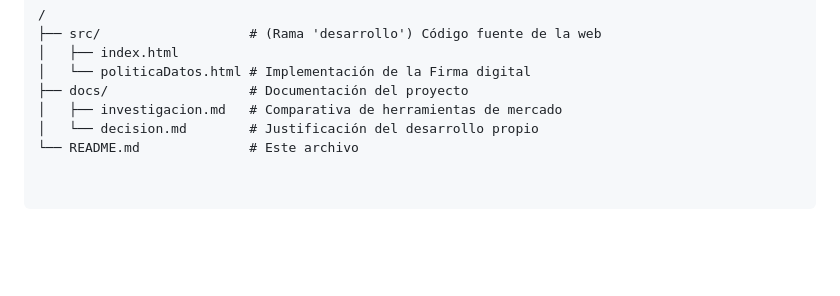
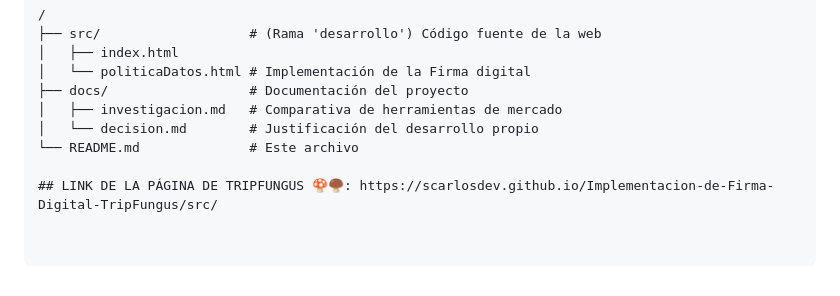
Before and after one commit to sCarlosDev/Implementacion-de-Firma-Digital-TripFungus, a Markdown page: README.md, the part around the change. Rendered like a GitHub page; blank space fills up the shorter version.

Commit message:
README.md terminado

```diff
--- a/README.md
+++ b/README.md
@@ -75,3 +75,5 @@ Despues de hacer el 'merge' de todo, el código y la documentación se organizan
 │   ├── investigacion.md   # Comparativa de herramientas de mercado
 │   └── decision.md        # Justificación del desarrollo propio
 └── README.md              # Este archivo
+
+## LINK DE LA PÁGINA DE TRIPFUNGUS 🍄🍄‍🟫: https://scarlosdev.github.io/Implementacion-de-Firma-Digital-TripFungus/src/
```
